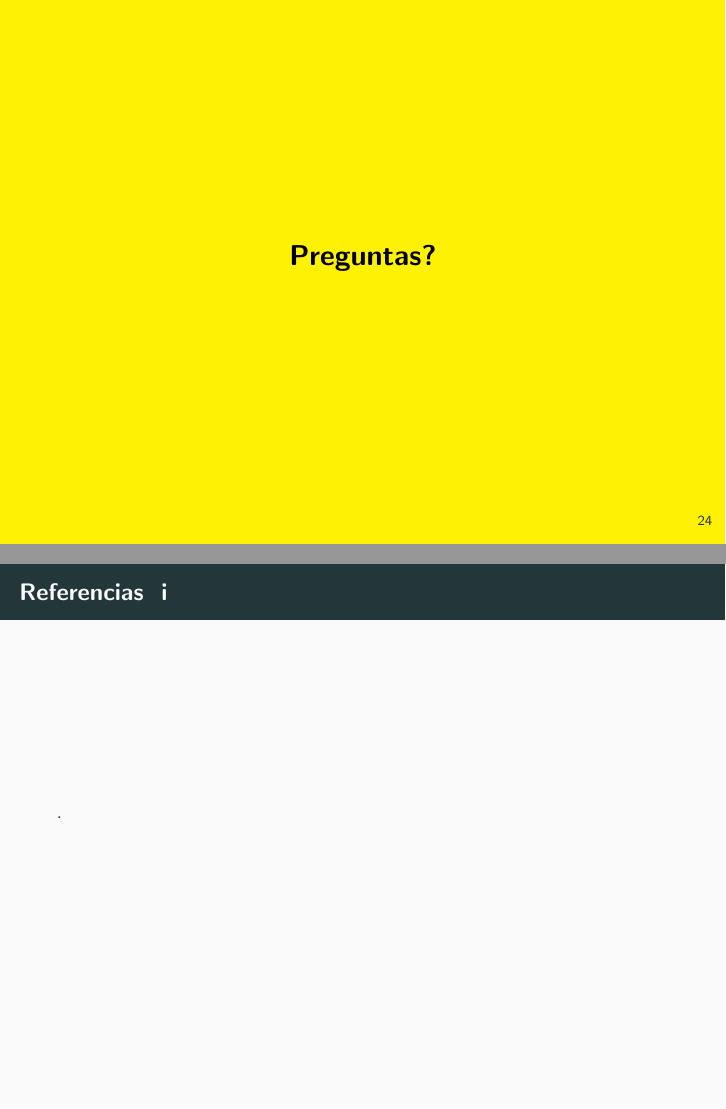
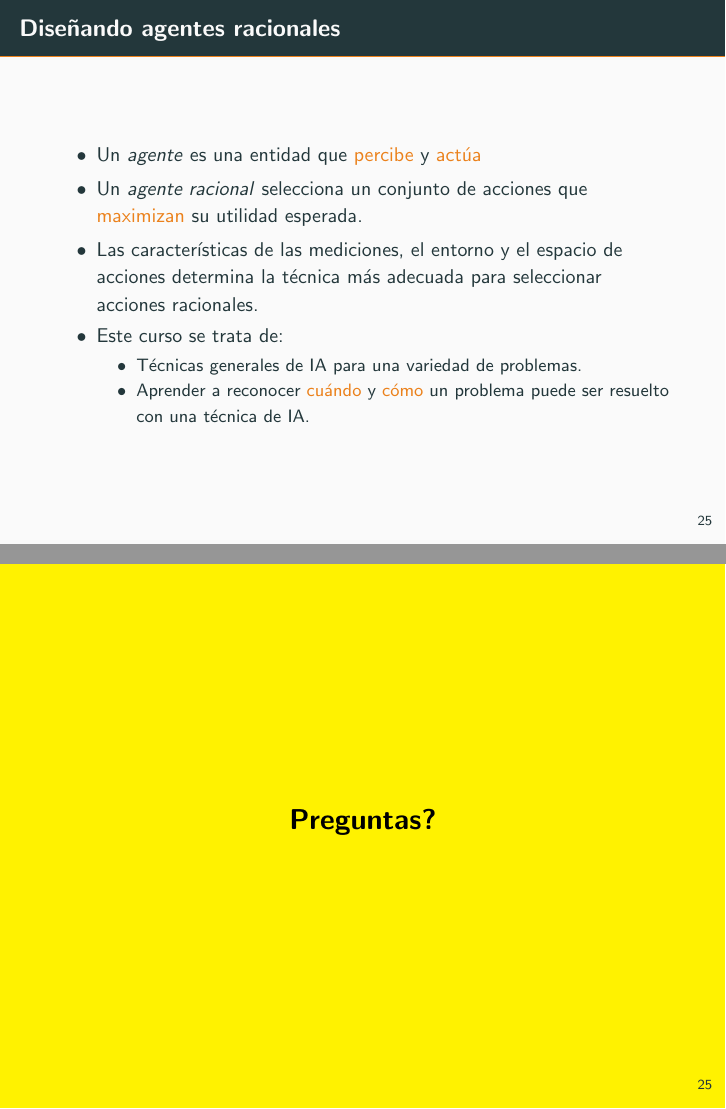
Before and after one commit to EthannHammer/ISI-437, LaTeX slides (Slides/Intro/Intro.tex): pages 31 and 32 of 32 before the commit and pages 32 and 33 of 33 after it, joined at a grey line. Compiled offline with pdfLaTeX.

Commit message:
correcciones clase 1

```diff
--- a/Slides/Intro/Intro.tex
+++ b/Slides/Intro/Intro.tex
@@ -458,6 +459,24 @@
     \end{itemize}
 \end{frame}
 
+\begin{frame}
+    \frametitle{Diseñando agentes racionales}
+    \begin{itemize}
+        \item Un \textit{agente} es una entidad que \alert{percibe} y \alert{actúa}
+        \item Un \textit{agente racional} selecciona un conjunto de acciones que
+        \alert{maximizan} su utilidad esperada.
+        \item Las características de las mediciones, el entorno y el espacio de
+        acciones determina la técnica más adecuada para seleccionar acciones racionales.
+        \pause
+        \item Este curso se trata de:
+            \begin{itemize}
+                \item Técnicas generales de IA para una variedad de problemas.
+                \item Aprender a reconocer \alert{cuándo} y \alert{cómo} un problema puede ser resuelto con
+                una técnica de IA.
+            \end{itemize}
+    \end{itemize}
+\end{frame}
+
 
 {\setbeamercolor{palette primary}{fg=black, bg=yellow}
 \begin{frame}[standout]
@@ -478,8 +497,8 @@
 %   slides in the appendix.
 % \end{frame}
 
-\begin{frame}[allowframebreaks]{Referencias}
-.
-\end{frame}
+% \begin{frame}[allowframebreaks]{Referencias}
+% .
+% \end{frame}
 
 \end{document}
```
Also changed, not shown: Slides/Intro/Intro.pdf, Slides/Intro/img/agent.png (added), Slides/Intro/Intro.tex (23 more changed lines).
